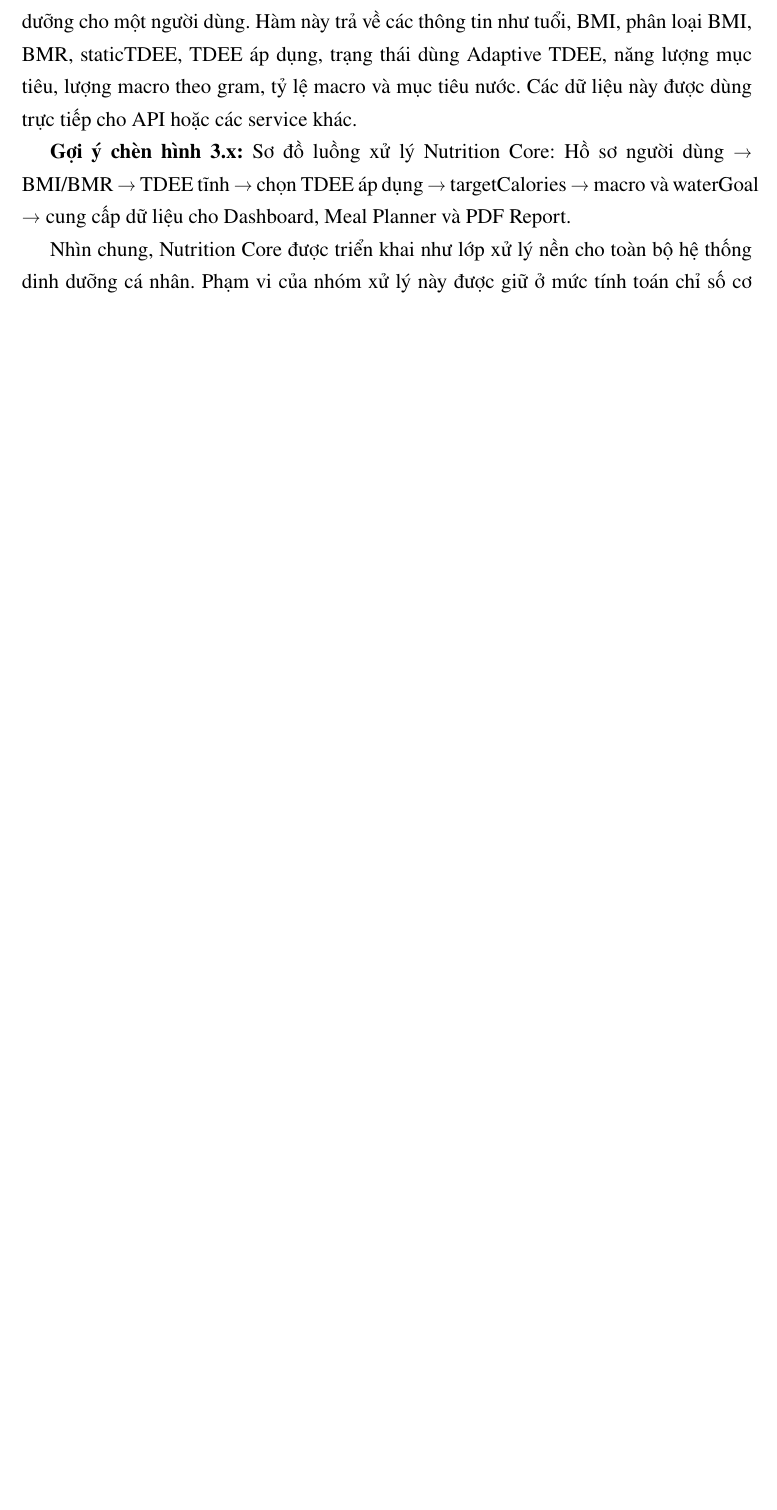
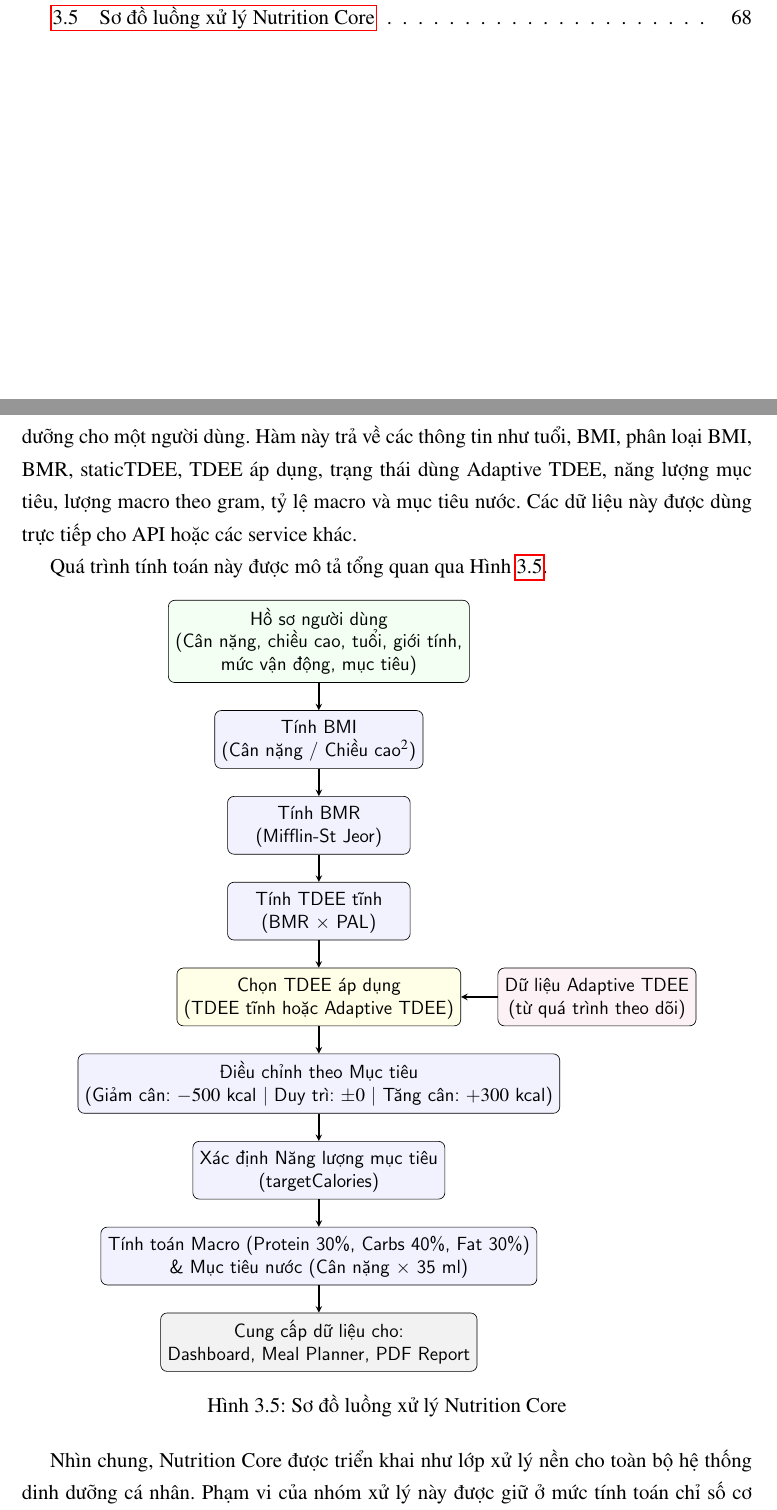
Before and after one commit to truongxuantxa-stack/gfgf, a LaTeX document (do_an_tot_nghiep.tex): part of page 81 of 119 before the commit and two parts of pages 11 and 81 of 119 after it, the two joined at a grey line, cut so that both start at the same text, the shorter picture padded with empty space. Compiled offline with pdfLaTeX.

Commit message:
fix(backend): detail exact algorithms, formulas, and goal adjustments in Nutrition Core diagram (Hình 3.5)

```diff
--- a/do_an_tot_nghiep.tex
+++ b/do_an_tot_nghiep.tex
@@ -3161,7 +3161,47 @@ Từ TDEE áp dụng, hệ thống tính năng lượng mục tiêu theo mục t
 Sau khi có năng lượng mục tiêu, hệ thống chuyển đổi sang lượng protein, carbohydrate và lipid theo đơn vị gram. Tỷ lệ mặc định trong mã nguồn là protein 30\%, carbohydrate 40\% và lipid 30\%. Nếu người dùng thiết lập tỷ lệ riêng trong hồ sơ, hệ thống sử dụng tỷ lệ tùy chỉnh; nếu không, hệ thống quay về tỷ lệ mặc định. Quy tắc chuyển đổi được tính như sau: \textbf{proteinGram = targetCalories × proteinRate / 4}, \textbf{carbGram = targetCalories × carbRate / 4}, \textbf{fatGram = targetCalories × fatRate / 9}. Các hệ số 4, 4 và 9 tương ứng với năng lượng sinh ra từ 1g protein, 1g carbohydrate và 1g lipid.
 Thay vì để các module gọi từng hàm rời rạc, hệ thống có hàm tổng hợp để tính toàn bộ chỉ số dinh dưỡng cho một người dùng. Hàm này trả về các thông tin như tuổi, BMI, phân loại BMI, BMR, staticTDEE, TDEE áp dụng, trạng thái dùng Adaptive TDEE, năng lượng mục tiêu, lượng macro theo gram, tỷ lệ macro và mục tiêu nước. Các dữ liệu này được dùng trực tiếp cho API hoặc các service khác.
 
-\textbf{Gợi ý chèn hình 3.x:} Sơ đồ luồng xử lý Nutrition Core: Hồ sơ người dùng → BMI/BMR → TDEE tĩnh → chọn TDEE áp dụng → targetCalories → macro và waterGoal → cung cấp dữ liệu cho Dashboard, Meal Planner và PDF Report.
+Quá trình tính toán này được mô tả tổng quan qua Hình \ref{fig:luong-xu-ly-nutrition-core}.
+
+\begin{figure}[htbp]
+    \centering
+    \begin{tikzpicture}[
+        node distance=0.6cm,
+        box/.style={rectangle, draw, rounded corners, minimum width=4cm, minimum height=1.0cm, align=center, fill=blue!5, font=\small\sffamily},
+        arrow/.style={->, >=stealth, thick}
+        ]
+
+        % Nodes
+        \node[box, fill=green!5] (profile) {Hồ sơ người dùng\\(Cân nặng, chiều cao, tuổi, giới tính,\\mức vận động, mục tiêu)};
+        \node[box] (bmi) [below=of profile] {Tính BMI\\(Cân nặng / Chiều cao$^2$)};
+        \node[box] (bmr) [below=of bmi] {Tính BMR\\(Mifflin-St Jeor)};
+        \node[box] (tdee) [below=of bmr] {Tính TDEE tĩnh\\(BMR $\times$ PAL)};
+
+        \node[box, fill=yellow!10] (choose) [below=of tdee] {Chọn TDEE áp dụng\\(TDEE tĩnh hoặc Adaptive TDEE)};
+        \node[box, fill=purple!5] (adaptive) [right=0.8cm of choose] {Dữ liệu Adaptive TDEE\\(từ quá trình theo dõi)};
+
+        \node[box] (adjust) [below=of choose] {Điều chỉnh theo Mục tiêu\\(Giảm cân: $-500$ kcal | Duy trì: $\pm 0$ | Tăng cân: $+300$ kcal)};
+
+        \node[box] (target) [below=of adjust] {Xác định Năng lượng mục tiêu\\(targetCalories)};
+        \node[box] (macro) [below=of target] {Tính toán Macro (Protein 30\%, Carbs 40\%, Fat 30\%)\\ \& Mục tiêu nước (Cân nặng $\times$ 35 ml)};
+
+        \node[box, fill=gray!10, minimum width=6cm] (output) [below=of macro] {Cung cấp dữ liệu cho:\\Dashboard, Meal Planner, PDF Report};
+
+        % Arrows
+        \draw[arrow] (profile) -- (bmi);
+        \draw[arrow] (bmi) -- (bmr);
+        \draw[arrow] (bmr) -- (tdee);
+        \draw[arrow] (tdee) -- (choose);
+        \draw[arrow] (adaptive) -- (choose);
+        \draw[arrow] (choose) -- (adjust);
+        \draw[arrow] (adjust) -- (target);
+        \draw[arrow] (target) -- (macro);
+        \draw[arrow] (macro) -- (output);
+
+    \end{tikzpicture}
+    \caption{Sơ đồ luồng xử lý Nutrition Core}
+    \label{fig:luong-xu-ly-nutrition-core}
+\end{figure}
 
 Nhìn chung, Nutrition Core được triển khai như lớp xử lý nền cho toàn bộ hệ thống dinh dưỡng cá nhân. Phạm vi của nhóm xử lý này được giữ ở mức tính toán chỉ số cơ bản và mục tiêu cá nhân. Các xử lý có tính thích ứng theo thời gian, đánh giá chất lượng món ăn, sinh cảnh báo sức khỏe hoặc lập thực đơn không được đặt trong Nutrition Core, mà được tách sang các module chuyên biệt ở các mục tiếp theo.
 
```
